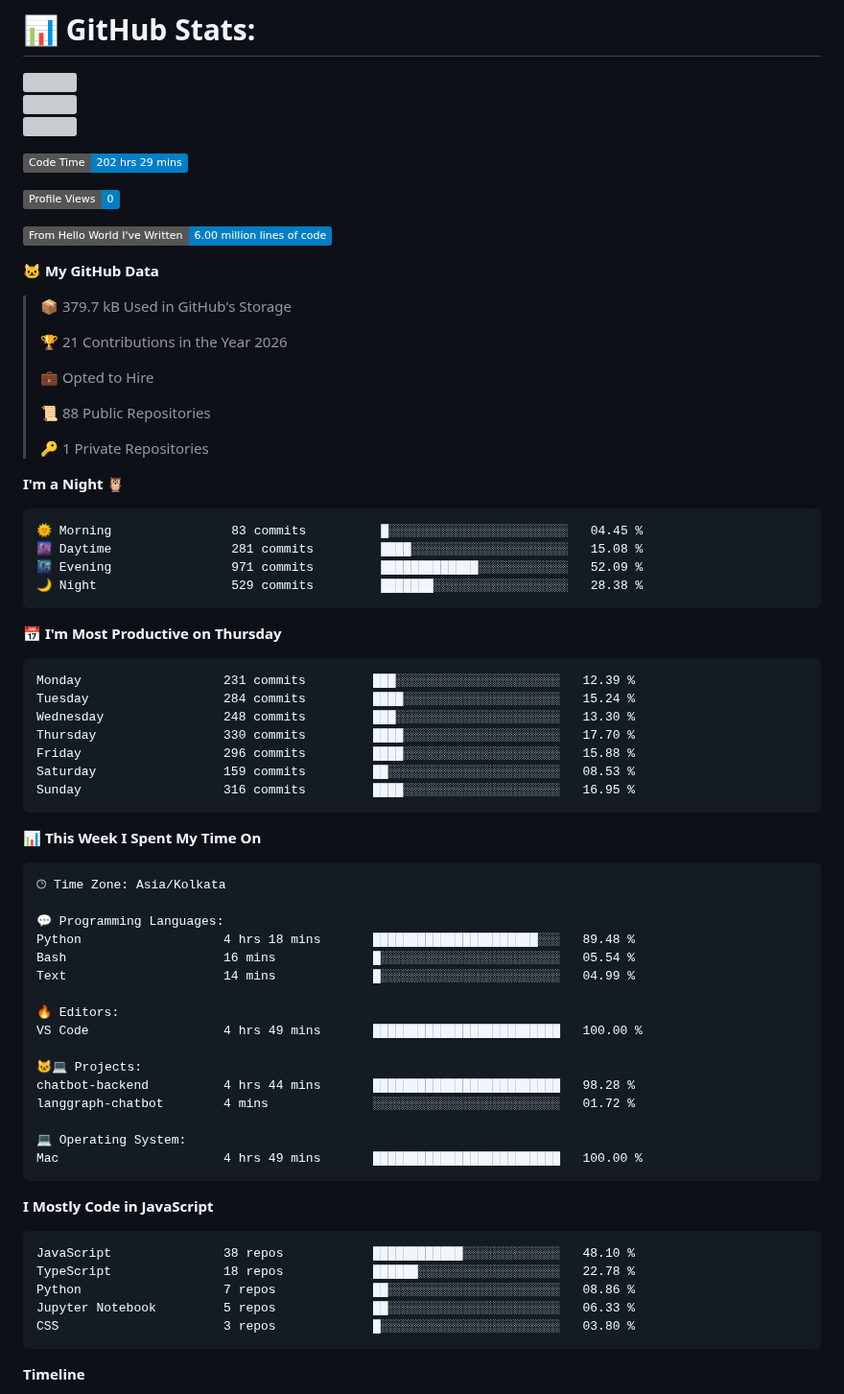
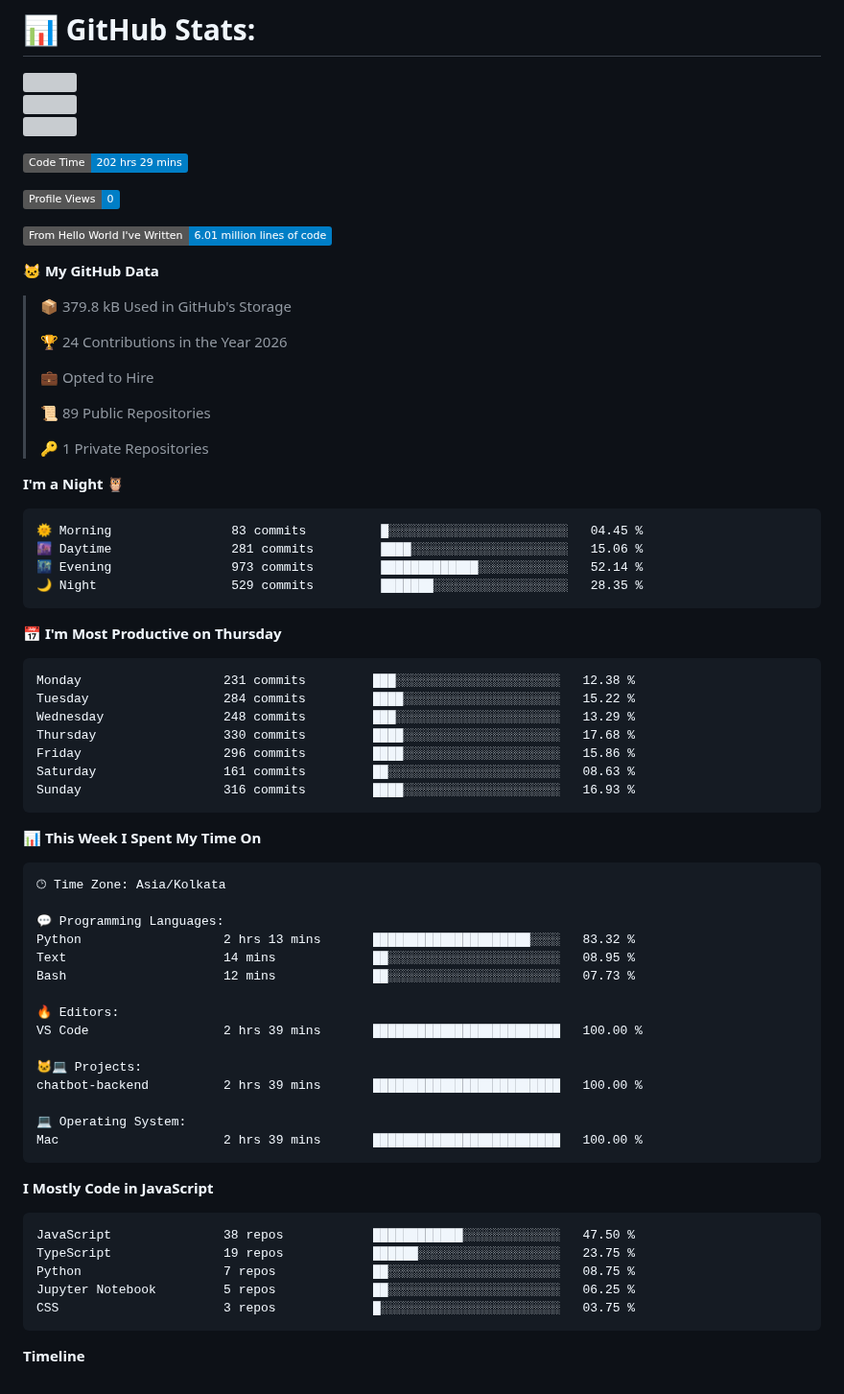
Before and after one commit to vipulpathak113/vipulpathak113, a Markdown page: README.md, the part around one of its changes. Shown at 96% size. Drawn GitHub-style; badges without logos; grey boxes are pictures that could not be loaded.

Commit message:
Updated with Dev Metrics

````diff
--- a/README.md
+++ b/README.md
@@ -27,17 +27,17 @@ Hi 👋, I'm **Vipul Pathak**<br>💫 I am a Programmer and always excited to le
 
 ![Profile Views](http://img.shields.io/badge/Profile%20Views-0-blue?style=flat)
 
-![Lines of code](https://img.shields.io/badge/From%20Hello%20World%20I%27ve%20Written-6.00%20million%20lines%20of%20code-blue?style=flat)
+![Lines of code](https://img.shields.io/badge/From%20Hello%20World%20I%27ve%20Written-6.01%20million%20lines%20of%20code-blue?style=flat)
 
 **🐱 My GitHub Data**
 
-> 📦 379.7 kB Used in GitHub's Storage
+> 📦 379.8 kB Used in GitHub's Storage
  >
-> 🏆 21 Contributions in the Year 2026
+> 🏆 24 Contributions in the Year 2026
  >
 > 💼 Opted to Hire
  >
-> 📜 88 Public Repositories
+> 📜 89 Public Repositories
  >
 > 🔑 1 Private Repositories
  >
@@ -45,20 +45,20 @@ Hi 👋, I'm **Vipul Pathak**<br>💫 I am a Programmer and always excited to le
 
 ```text
 🌞 Morning                83 commits          █░░░░░░░░░░░░░░░░░░░░░░░░   04.45 %
-🌆 Daytime                281 commits         ████░░░░░░░░░░░░░░░░░░░░░   15.08 %
-🌃 Evening                971 commits         █████████████░░░░░░░░░░░░   52.09 %
-🌙 Night                  529 commits         ███████░░░░░░░░░░░░░░░░░░   28.38 %
+🌆 Daytime                281 commits         ████░░░░░░░░░░░░░░░░░░░░░   15.06 %
+🌃 Evening                973 commits         █████████████░░░░░░░░░░░░   52.14 %
+🌙 Night                  529 commits         ███████░░░░░░░░░░░░░░░░░░   28.35 %
 ```
 📅 **I'm Most Productive on Thursday**
 
 ```text
-Monday                   231 commits         ███░░░░░░░░░░░░░░░░░░░░░░   12.39 %
-Tuesday                  284 commits         ████░░░░░░░░░░░░░░░░░░░░░   15.24 %
-Wednesday                248 commits         ███░░░░░░░░░░░░░░░░░░░░░░   13.30 %
-Thursday                 330 commits         ████░░░░░░░░░░░░░░░░░░░░░   17.70 %
-Friday                   296 commits         ████░░░░░░░░░░░░░░░░░░░░░   15.88 %
-Saturday                 159 commits         ██░░░░░░░░░░░░░░░░░░░░░░░   08.53 %
-Sunday                   316 commits         ████░░░░░░░░░░░░░░░░░░░░░   16.95 %
+Monday                   231 commits         ███░░░░░░░░░░░░░░░░░░░░░░   12.38 %
+Tuesday                  284 commits         ████░░░░░░░░░░░░░░░░░░░░░   15.22 %
+Wednesday                248 commits         ███░░░░░░░░░░░░░░░░░░░░░░   13.29 %
+Thursday                 330 commits         ████░░░░░░░░░░░░░░░░░░░░░   17.68 %
+Friday                   296 commits         ████░░░░░░░░░░░░░░░░░░░░░   15.86 %
+Saturday                 161 commits         ██░░░░░░░░░░░░░░░░░░░░░░░   08.63 %
+Sunday                   316 commits         ████░░░░░░░░░░░░░░░░░░░░░   16.93 %
 ```
 
 
@@ -68,29 +68,28 @@ Sunday                   316 commits         ████░░░░░░░
 🕑︎ Time Zone: Asia/Kolkata
 
 💬 Programming Languages:
-Python                   4 hrs 18 mins       ██████████████████████░░░   89.48 %
-Bash                     16 mins             █░░░░░░░░░░░░░░░░░░░░░░░░   05.54 %
-Text                     14 mins             █░░░░░░░░░░░░░░░░░░░░░░░░   04.99 %
+Python                   2 hrs 13 mins       █████████████████████░░░░   83.32 %
+Text                     14 mins             ██░░░░░░░░░░░░░░░░░░░░░░░   08.95 %
+Bash                     12 mins             ██░░░░░░░░░░░░░░░░░░░░░░░   07.73 %
 
 🔥 Editors:
-VS Code                  4 hrs 49 mins       █████████████████████████   100.00 %
+VS Code                  2 hrs 39 mins       █████████████████████████   100.00 %
 
 🐱‍💻 Projects:
-chatbot-backend          4 hrs 44 mins       █████████████████████████   98.28 %
-langgraph-chatbot        4 mins              ░░░░░░░░░░░░░░░░░░░░░░░░░   01.72 %
+chatbot-backend          2 hrs 39 mins       █████████████████████████   100.00 %
 
 💻 Operating System:
-Mac                      4 hrs 49 mins       █████████████████████████   100.00 %
+Mac                      2 hrs 39 mins       █████████████████████████   100.00 %
 ```
 
 **I Mostly Code in JavaScript**
 
 ```text
-JavaScript               38 repos            ████████████░░░░░░░░░░░░░   48.10 %
-TypeScript               18 repos            ██████░░░░░░░░░░░░░░░░░░░   22.78 %
-Python                   7 repos             ██░░░░░░░░░░░░░░░░░░░░░░░   08.86 %
-Jupyter Notebook         5 repos             ██░░░░░░░░░░░░░░░░░░░░░░░   06.33 %
-CSS                      3 repos             █░░░░░░░░░░░░░░░░░░░░░░░░   03.80 %
+JavaScript               38 repos            ████████████░░░░░░░░░░░░░   47.50 %
+TypeScript               19 repos            ██████░░░░░░░░░░░░░░░░░░░   23.75 %
+Python                   7 repos             ██░░░░░░░░░░░░░░░░░░░░░░░   08.75 %
+Jupyter Notebook         5 repos             ██░░░░░░░░░░░░░░░░░░░░░░░   06.25 %
+CSS                      3 repos             █░░░░░░░░░░░░░░░░░░░░░░░░   03.75 %
 ```
 
 
````
Also changed, not shown: other parts of README.md (+1 -1 lines), assets/bar_graph.png.
